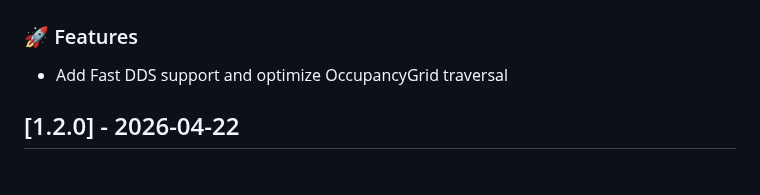
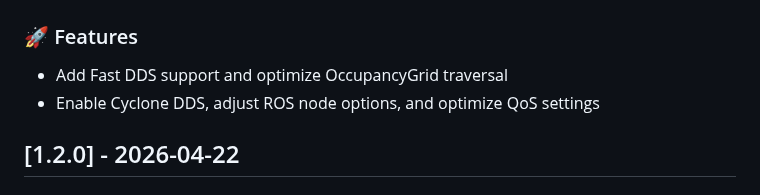
Before and after one commit to Jimmie14/fit-bpc-prp, a Markdown page: CHANGELOG.md, the part around the change. Rendered like a GitHub page.

Commit message:
ci: update changelog

```diff
--- a/CHANGELOG.md
+++ b/CHANGELOG.md
@@ -3,6 +3,7 @@
 ### 🚀 Features
 
 - Add Fast DDS support and optimize OccupancyGrid traversal
+- Enable Cyclone DDS, adjust ROS node options, and optimize QoS settings
 ## [1.2.0] - 2026-04-22
 
 ### 🚀 Features
```
